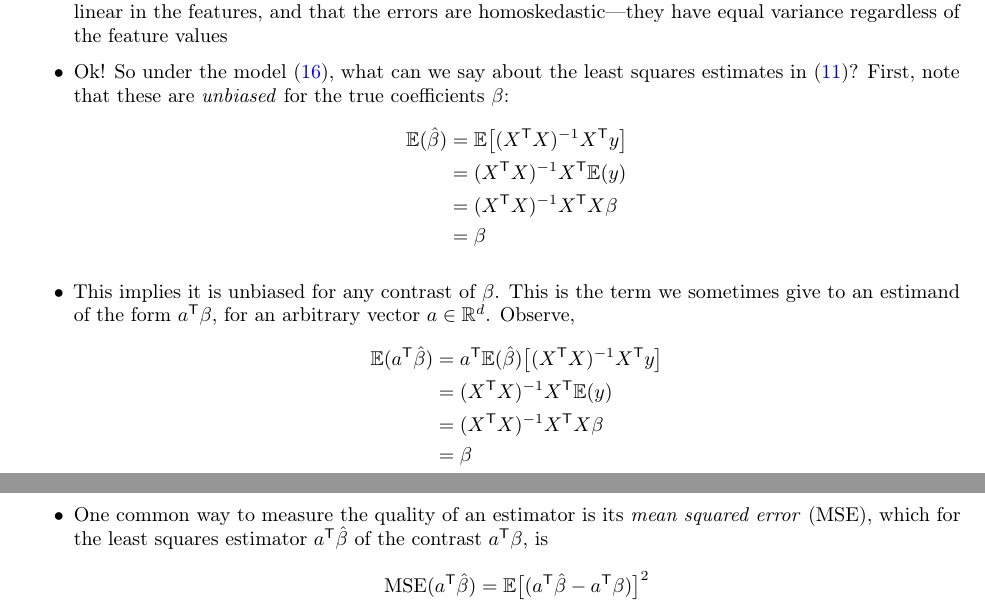
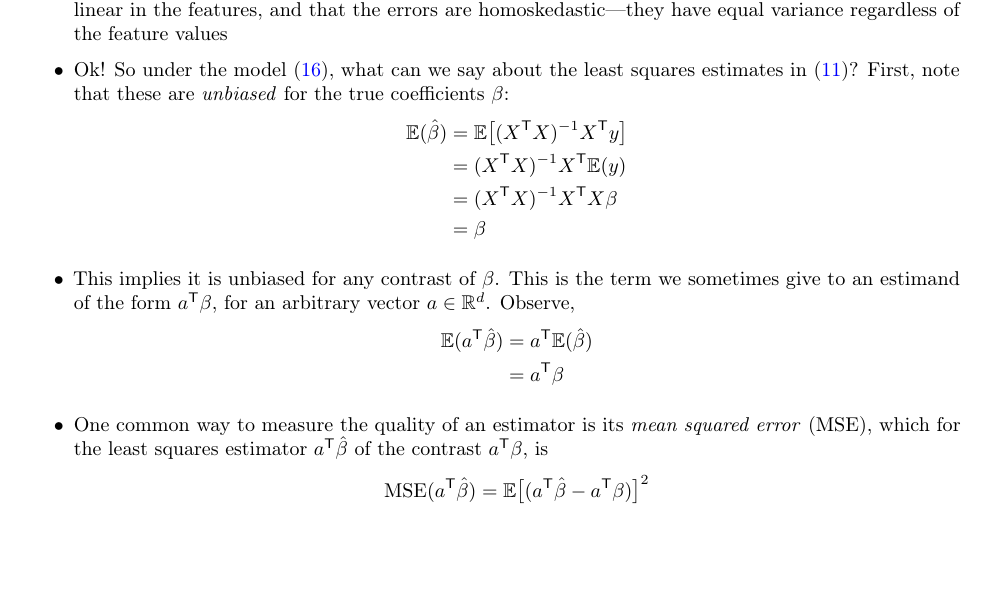
Before and after one commit to ryantibs/timeseries-f23, a LaTeX document (lectures/regression/regression.tex): two parts of pages 9 and 11 of 20 before the commit and part of page 9 of 20 after it, the two joined at a grey line, cut so that both start at the same text, the shorter picture padded with empty space. Compiled offline with pdfLaTeX.

Commit message:
Update regression.tex
Fix typos (Ed)

```diff
--- a/lectures/regression/regression.tex
+++ b/lectures/regression/regression.tex
@@ -634,10 +634,8 @@ just have to remember that $i$ indexes samples (rows), and $j$ indexes features
   we sometimes give to an estimand of the form $a^\T\beta$, for an
   arbitrary vector $a \in \R^d$. Observe,
   \begin{align*}
-  \E(a^\T \hbeta) &= a^\T \E(\hbeta)\big[ (X^\T X)^{-1} X^\T y \big] \\
-  &= (X^\T X)^{-1} X^\T \E(y) \\
-  &= (X^\T X)^{-1} X^\T X \beta \\
-  &= \beta
+  \E(a^\T \hbeta) &= a^\T \E(\hbeta) \\
+  &= a^\T \beta
   \end{align*}
 
 \item One common way to measure the quality of an estimator is its \emph{mean
```
Also changed, not shown: lectures/regression/regression.tex (2 more changed lines).
